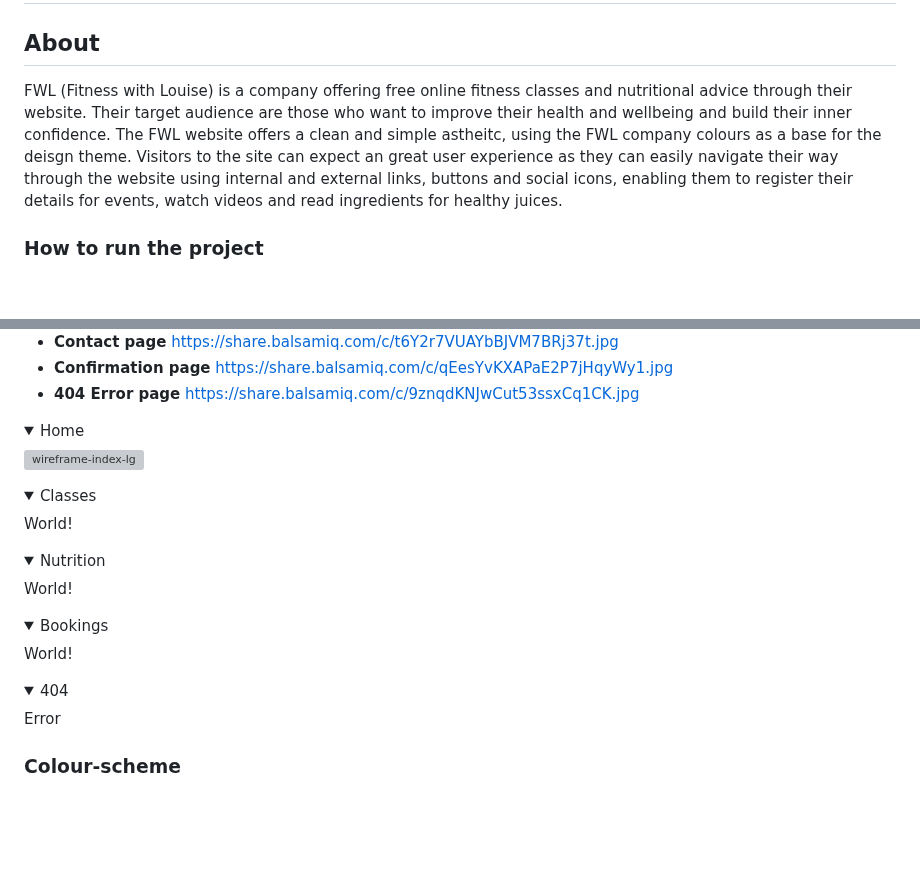
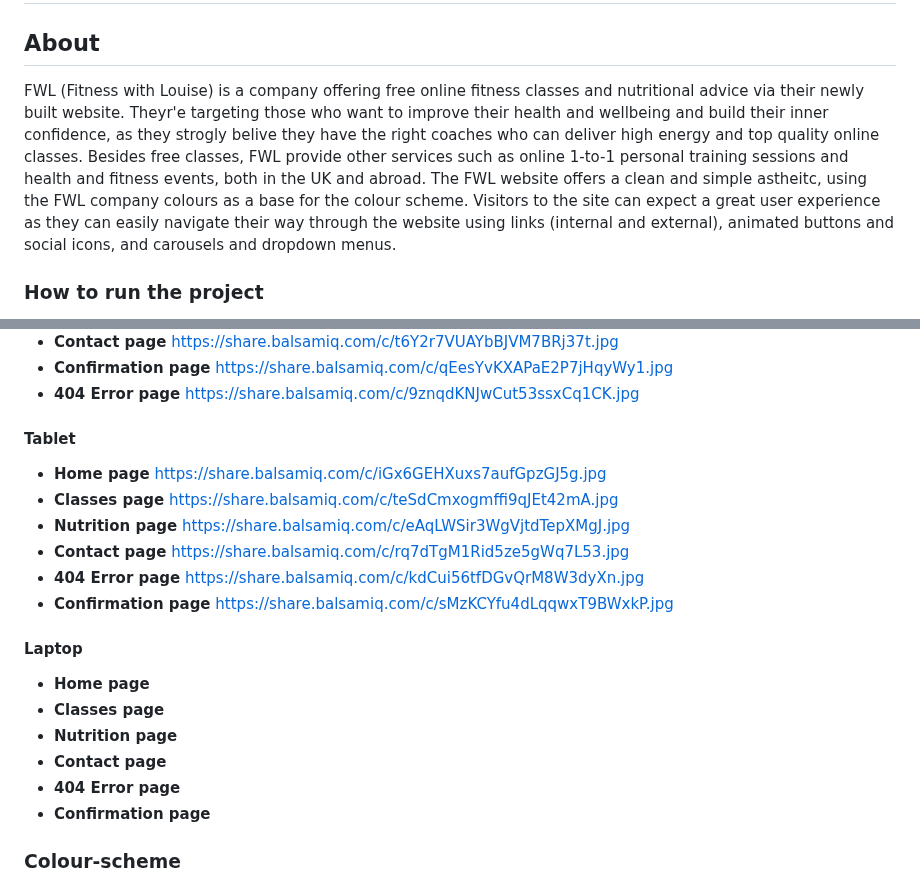
Before and after one commit to Louiseskinner01/project1-lskinner, a Markdown page: README.md, 2 parts joined by grey strips. Rendered like a GitHub page; folded sections open; blank space fills up the shorter version; grey boxes are pictures that could not be loaded.

Commit message:
Add Tablet wire frames to README.md

```diff
--- a/README.md
+++ b/README.md
@@ -1,7 +1,8 @@
  ![fwl-black](https://github.com/user-attachments/assets/10bc44ec-2069-42d8-a564-cf9a5752369a)
 # FWL online fitness classes and nutritional advice
 ## About
-FWL (Fitness with Louise) is a company offering free online fitness classes and nutritional advice through their website. Their target audience are those who want to improve their health and wellbeing and build their inner confidence. The FWL website offers a clean and simple astheitc, using the FWL company colours as a base for the deisgn theme. Visitors to the site can expect an great user experience as they can easily navigate their way through the website using internal and external links, buttons and social icons, enabling them to register their details for events, watch videos and read ingredients for healthy juices.
+FWL (Fitness with Louise) is a company offering free online fitness classes and nutritional advice via their newly built website. Theyr'e targeting  those who want to improve their health and wellbeing and build their inner confidence, as they strogly belive they have the right coaches who can deliver high energy and top quality online classes. Besides free classes, FWL provide other services such as online 1-to-1 personal training sessions and health and fitness events, both in the UK and abroad.
+The FWL website offers a clean and simple astheitc, using the FWL company colours as a base for the colour scheme. Visitors to the site can expect a great user experience as they can easily navigate their way through the website using links (internal and external), animated buttons and social icons, and carousels and dropdown menus.
 
 ### How to run the project
 To access free content hosted on the FWL website simply click the link below or alternatively you can copy and past https://louiseskinner01.github.io/project1-lskinner/ into your broswer.
@@ -60,27 +61,28 @@ To access free content hosted on the FWL website simply click the link below or
 - **404 Error page**
  https://share.balsamiq.com/c/9znqdKNJwCut53ssxCq1CK.jpg
 
-<details>
- <summary>Home</summary>
- <img width="100%" alt="wireframe-index-lg" src="https://github.com/user-attachments/assets/ca60df66-2cc4-4aba-8c30-78f4323474a3" />
+ #### Tablet
+- **Home page**
+https://share.balsamiq.com/c/iGx6GEHXuxs7aufGpzGJ5g.jpg
+- **Classes page**
+https://share.balsamiq.com/c/teSdCmxogmffi9qJEt42mA.jpg
+- **Nutrition page**
+https://share.balsamiq.com/c/eAqLWSir3WgVjtdTepXMgJ.jpg
+- **Contact page**
+https://share.balsamiq.com/c/rq7dTgM1Rid5ze5gWq7L53.jpg
+- **404 Error page**
+https://share.balsamiq.com/c/kdCui56tfDGvQrM8W3dyXn.jpg
+- **Confirmation page**
+  https://share.balsamiq.com/c/sMzKCYfu4dLqqwxT9BWxkP.jpg
 
-</details>
-<details>
-  <summary>Classes</summary>
-  World!
-</details>
-<details>
-  <summary>Nutrition</summary>
-  World!
-</details>
-<details>
-  <summary>Bookings</summary>
-  World!
-</details>
-<details>
-  <summary>404</summary>
-  Error
-</details>
+#### Laptop
+- **Home page**
+- **Classes page**
+- **Nutrition page**
+- **Contact page**
+- **404 Error page**
+- **Confirmation page**
+
 
 ### Colour-scheme
 To make the brand stand out I used the branding colours as the base colour theme for the design, this was a simple red, black and white. To make the design pop I added two additonal greens and a pink that would be assigned to a specific typography.
```
